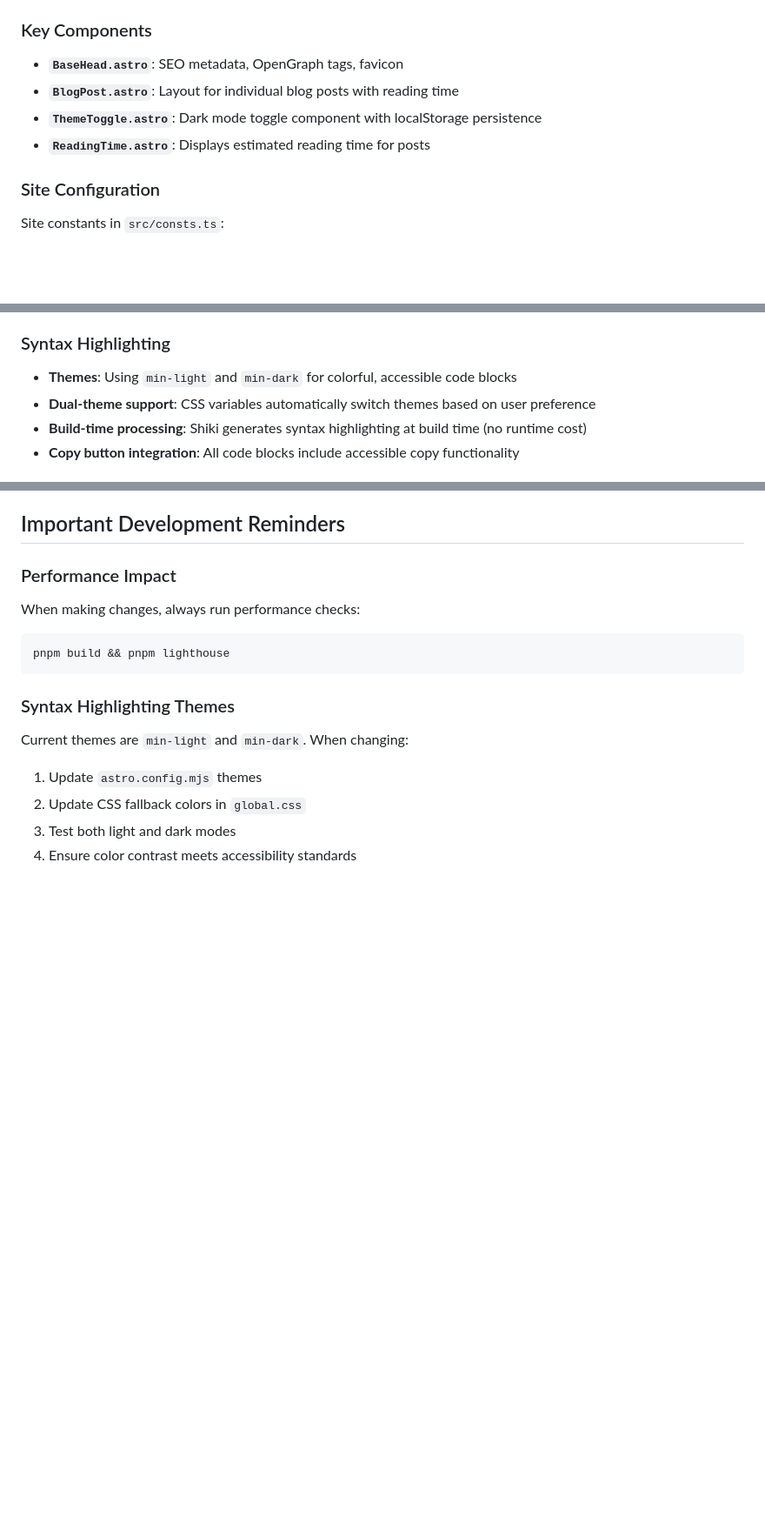
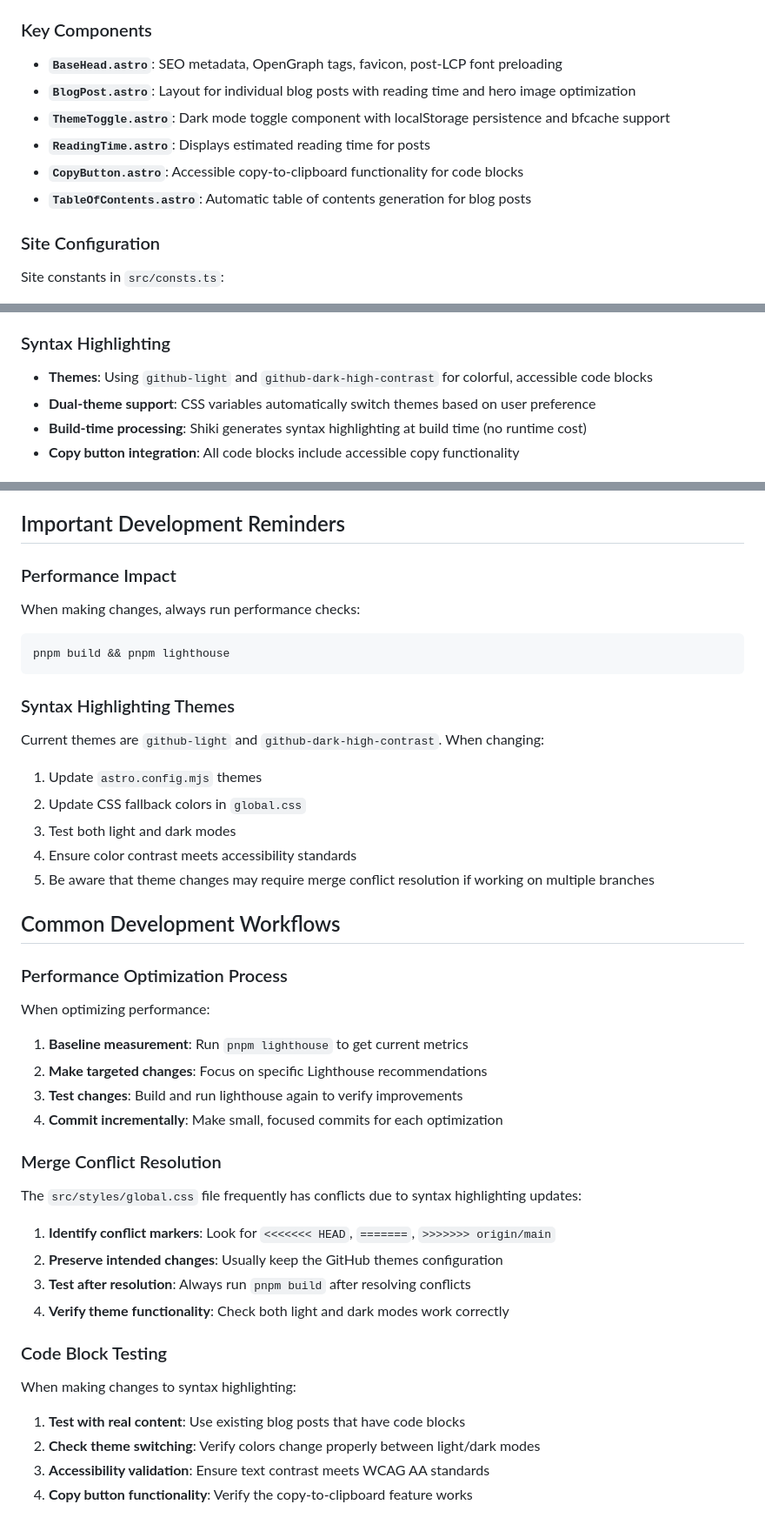
Before and after one commit to paveg/logbook, a Markdown page: CLAUDE.md, 3 parts joined by grey strips. Shown at 87% size. Rendered like a GitHub page; blank space fills up the shorter version.

Commit message:
📝 Update CLAUDE.md with current codebase state
- Corrected syntax highlighting themes to github-light/github-dark-high-contrast
- Enhanced component descriptions with performance optimizations
- Added practical development workflows for performance optimization
- Added merge conflict resolution guidance for global.css
- Added code block testing procedures

🤖 Generated with [Claude Code](https://claude.ai/code)

Co-Authored-By: Claude <noreply@anthropic.com>

```diff
--- a/CLAUDE.md
+++ b/CLAUDE.md
@@ -63,10 +63,12 @@ Performance thresholds configured:
 
 ### Key Components
 
-- **`BaseHead.astro`**: SEO metadata, OpenGraph tags, favicon
-- **`BlogPost.astro`**: Layout for individual blog posts with reading time
-- **`ThemeToggle.astro`**: Dark mode toggle component with localStorage persistence
+- **`BaseHead.astro`**: SEO metadata, OpenGraph tags, favicon, post-LCP font preloading
+- **`BlogPost.astro`**: Layout for individual blog posts with reading time and hero image optimization
+- **`ThemeToggle.astro`**: Dark mode toggle component with localStorage persistence and bfcache support
 - **`ReadingTime.astro`**: Displays estimated reading time for posts
+- **`CopyButton.astro`**: Accessible copy-to-clipboard functionality for code blocks
+- **`TableOfContents.astro`**: Automatic table of contents generation for blog posts
 
 ### Site Configuration
 
@@ -186,7 +188,7 @@ git push -u origin feature/add-new-blog-post
 
 ### Syntax Highlighting
 
-- **Themes**: Using `min-light` and `min-dark` for colorful, accessible code blocks
+- **Themes**: Using `github-light` and `github-dark-high-contrast` for colorful, accessible code blocks
 - **Dual-theme support**: CSS variables automatically switch themes based on user preference
 - **Build-time processing**: Shiki generates syntax highlighting at build time (no runtime cost)
 - **Copy button integration**: All code blocks include accessible copy functionality
@@ -243,9 +245,39 @@ pnpm build && pnpm lighthouse
 
 ### Syntax Highlighting Themes
 
-Current themes are `min-light` and `min-dark`. When changing:
+Current themes are `github-light` and `github-dark-high-contrast`. When changing:
 
 1. Update `astro.config.mjs` themes
 2. Update CSS fallback colors in `global.css`
 3. Test both light and dark modes
 4. Ensure color contrast meets accessibility standards
+5. Be aware that theme changes may require merge conflict resolution if working on multiple branches
+
+## Common Development Workflows
+
+### Performance Optimization Process
+
+When optimizing performance:
+
+1. **Baseline measurement**: Run `pnpm lighthouse` to get current metrics
+2. **Make targeted changes**: Focus on specific Lighthouse recommendations
+3. **Test changes**: Build and run lighthouse again to verify improvements
+4. **Commit incrementally**: Make small, focused commits for each optimization
+
+### Merge Conflict Resolution
+
+The `src/styles/global.css` file frequently has conflicts due to syntax highlighting updates:
+
+1. **Identify conflict markers**: Look for `<<<<<<< HEAD`, `=======`, `>>>>>>> origin/main`
+2. **Preserve intended changes**: Usually keep the GitHub themes configuration
+3. **Test after resolution**: Always run `pnpm build` after resolving conflicts
+4. **Verify theme functionality**: Check both light and dark modes work correctly
+
+### Code Block Testing
+
+When making changes to syntax highlighting:
+
+1. **Test with real content**: Use existing blog posts that have code blocks
+2. **Check theme switching**: Verify colors change properly between light/dark modes
+3. **Accessibility validation**: Ensure text contrast meets WCAG AA standards
+4. **Copy button functionality**: Verify the copy-to-clipboard feature works
```
